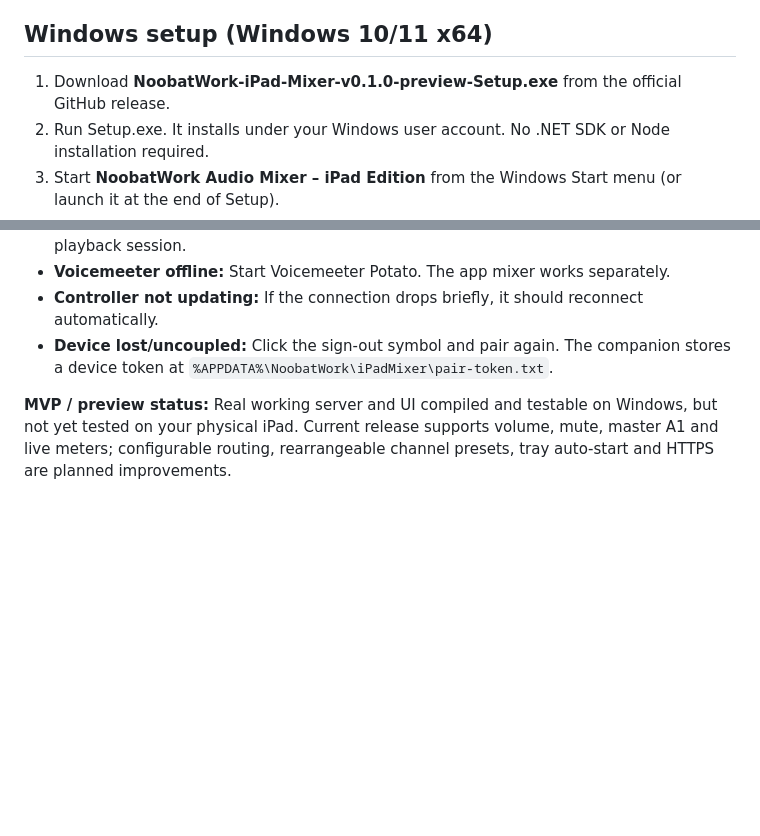
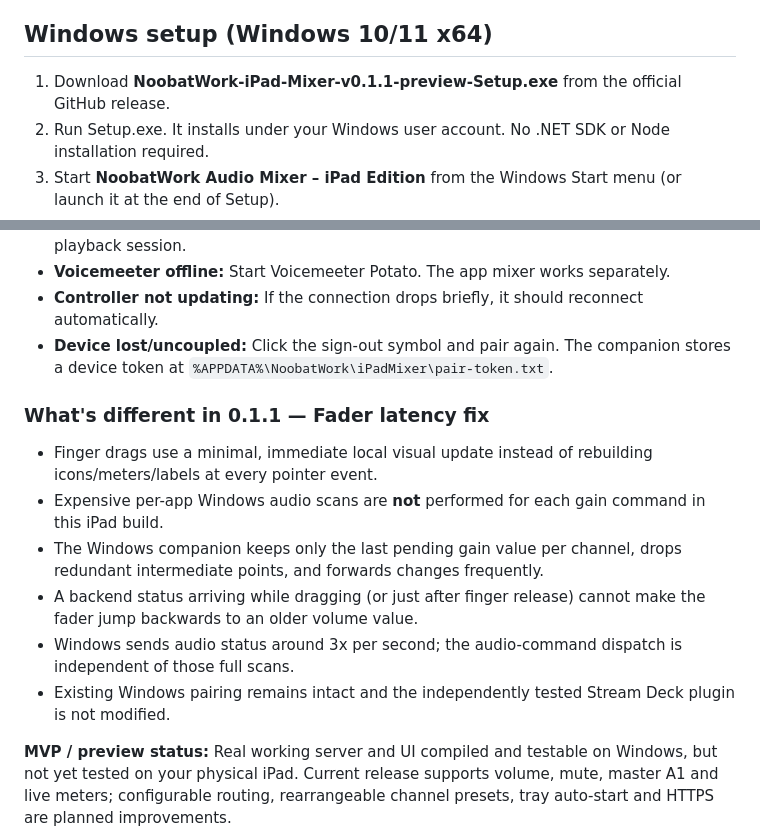
Before and after one commit to NoobatWorkttv/NoobatWork-Voicemeeter-Control, a Markdown page: ipad-app/README.md, 2 parts joined by grey strips. GitHub-like rendering; blank space fills up the shorter version.

Commit message:
release(ipad): version 0.1.1-preview performance update; preserve separate 0.1.0 installer

```diff
--- a/ipad-app/README.md
+++ b/ipad-app/README.md
@@ -6,7 +6,7 @@ The goal is the **first approved dark seven-channel mockup**: proper touch-dragg
 
 ## Windows setup (Windows 10/11 x64)
 
-1. Download **NoobatWork-iPad-Mixer-v0.1.0-preview-Setup.exe** from the official GitHub release.
+1. Download **NoobatWork-iPad-Mixer-v0.1.1-preview-Setup.exe** from the official GitHub release.
 2. Run Setup.exe. It installs under your Windows user account. No .NET SDK or Node installation required.
 3. Start **NoobatWork Audio Mixer – iPad Edition** from the Windows Start menu (or launch it at the end of Setup).
 4. **Leave the console window open.** It prints a LAN address (such as `http://192.168.1.85:8876/`) and a *fresh six-digit pairing code*.
@@ -46,6 +46,15 @@ Download the GitHub ZIP, extract **every file** and run `NoobatWork-iPad-Mixer.e
 - **Controller not updating:** If the connection drops briefly, it should reconnect automatically.
 - **Device lost/uncoupled:** Click the sign-out symbol and pair again. The companion stores a device token at `%APPDATA%\NoobatWork\iPadMixer\pair-token.txt`.
 
+### What's different in 0.1.1 — Fader latency fix
+
+- Finger drags use a minimal, immediate local visual update instead of rebuilding icons/meters/labels at every pointer event.
+- Expensive per-app Windows audio scans are **not** performed for each gain command in this iPad build.
+- The Windows companion keeps only the last pending gain value per channel, drops redundant intermediate points, and forwards changes frequently.
+- A backend status arriving while dragging (or just after finger release) cannot make the fader jump backwards to an older volume value.
+- Windows sends audio status around 3x per second; the audio-command dispatch is independent of those full scans.
+- Existing Windows pairing remains intact and the independently tested Stream Deck plugin is not modified.
+
 **MVP / preview status:** Real working server and UI compiled and testable on Windows, but not yet tested on your physical iPad. Current release supports volume, mute, master A1 and live meters; configurable routing, rearrangeable channel presets, tray auto-start and HTTPS are planned improvements.
 
 The tested [Stream Deck v0.6.0-alpha release](https://github.com/NoobatWorkttv/NoobatWork-Voicemeeter-Control/releases/tag/v0.6.0-alpha) remains unchanged.
```
